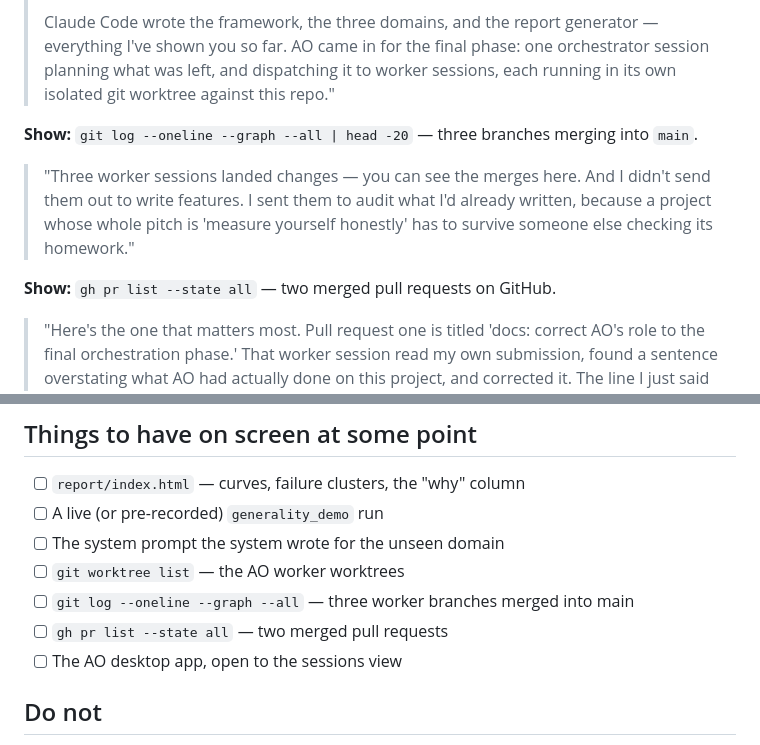
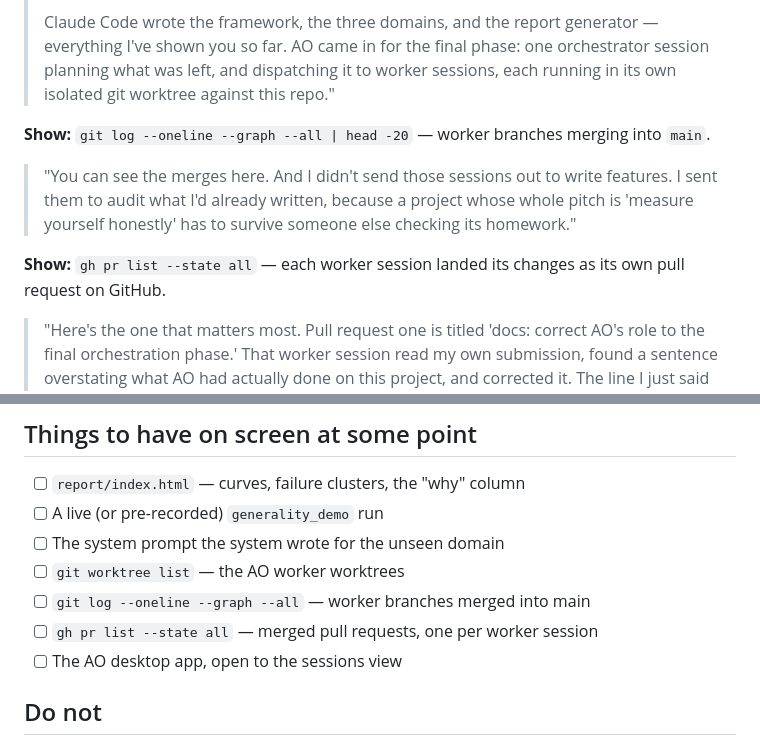
Before and after one commit to hey-shiv/agent-forge, a Markdown page: DEMO_SCRIPT.md, 2 parts joined by grey strips. Drawn GitHub-style.

Commit message:
docs: drop hardcoded session/PR counts from the AO segment
"Three worker branches" and "two merged pull requests" go stale the
moment this PR merges (they become four and three), and drift again
with any future AO worker. Let git log and gh pr list speak for
themselves on camera instead of asserting a count that the demo
recording could contradict.

```diff
--- a/DEMO_SCRIPT.md
+++ b/DEMO_SCRIPT.md
@@ -169,15 +169,16 @@ the pre-recorded take — see setup notes above).
 > to worker sessions, each running in its own isolated git worktree against
 > this repo."
 
-**Show:** `git log --oneline --graph --all | head -20` — three branches
+**Show:** `git log --oneline --graph --all | head -20` — worker branches
 merging into `main`.
 
-> "Three worker sessions landed changes — you can see the merges here. And I
-> didn't send them out to write features. I sent them to audit what I'd
-> already written, because a project whose whole pitch is 'measure yourself
-> honestly' has to survive someone else checking its homework."
+> "You can see the merges here. And I didn't send those sessions out to write
+> features. I sent them to audit what I'd already written, because a project
+> whose whole pitch is 'measure yourself honestly' has to survive someone else
+> checking its homework."
 
-**Show:** `gh pr list --state all` — two merged pull requests on GitHub.
+**Show:** `gh pr list --state all` — each worker session landed its changes as
+its own pull request on GitHub.
 
 > "Here's the one that matters most. Pull request one is titled 'docs: correct
 > AO's role to the final orchestration phase.' That worker session read my own
@@ -220,8 +221,8 @@ merging into `main`.
 - [ ] A live (or pre-recorded) `generality_demo` run
 - [ ] The system prompt the system wrote for the unseen domain
 - [ ] `git worktree list` — the AO worker worktrees
-- [ ] `git log --oneline --graph --all` — three worker branches merged into main
-- [ ] `gh pr list --state all` — two merged pull requests
+- [ ] `git log --oneline --graph --all` — worker branches merged into main
+- [ ] `gh pr list --state all` — merged pull requests, one per worker session
 - [ ] The AO desktop app, open to the sessions view
 
 ## Do not
```
